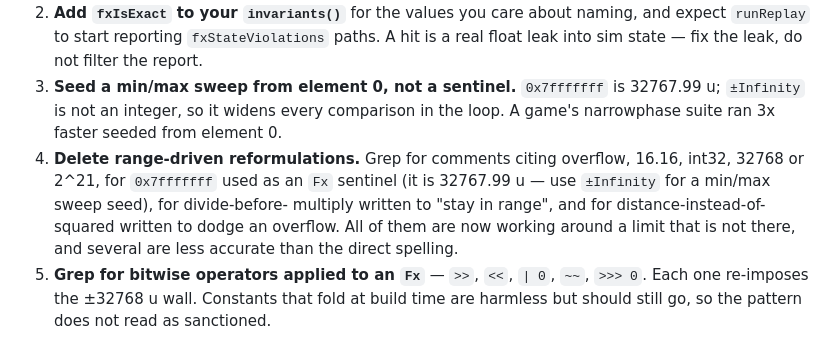
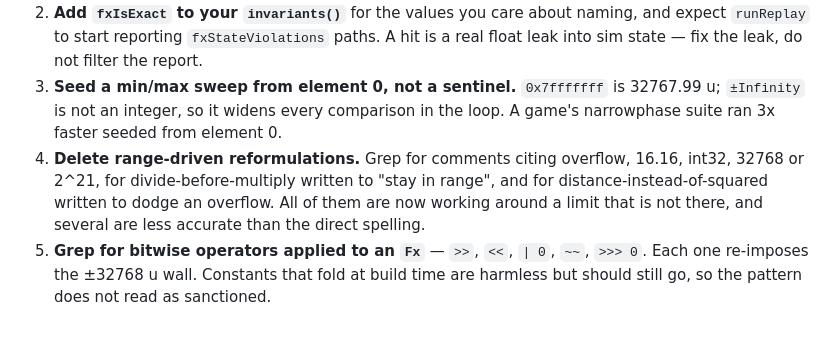
Before and after one commit to rfotino/game-framework, a Markdown page: CHANGELOG.md, the part around the change. Drawn GitHub-style.

Commit message:
changelog: step 4 no longer recommends the sentinel step 3 rules out

```diff
--- a/CHANGELOG.md
+++ b/CHANGELOG.md
@@ -74,10 +74,8 @@ old ceilings — so a hash that moves does so through the RNG stream.
    32767.99 u; `±Infinity` is not an integer, so it widens every comparison in
    the loop. A game's narrowphase suite ran 3x faster seeded from element 0.
 4. **Delete range-driven reformulations.** Grep for comments citing overflow,
-   16.16, int32, 32768 or 2^21, for `0x7fffffff` used as an `Fx` sentinel (it is
-   32767.99 u — use `±Infinity` for a min/max sweep seed), for divide-before-
-   multiply written to "stay in range", and for distance-instead-of-squared
-   written to dodge an overflow. All of them are now working around a limit that
+   16.16, int32, 32768 or 2^21, for divide-before-multiply written to "stay in
+   range", and for distance-instead-of-squared written to dodge an overflow. All of them are now working around a limit that
    is not there, and several are less accurate than the direct spelling.
 5. **Grep for bitwise operators applied to an `Fx`** — `>>`, `<<`, `| 0`, `~~`,
    `>>> 0`. Each one re-imposes the ±32768 u wall. Constants that fold at build
```
